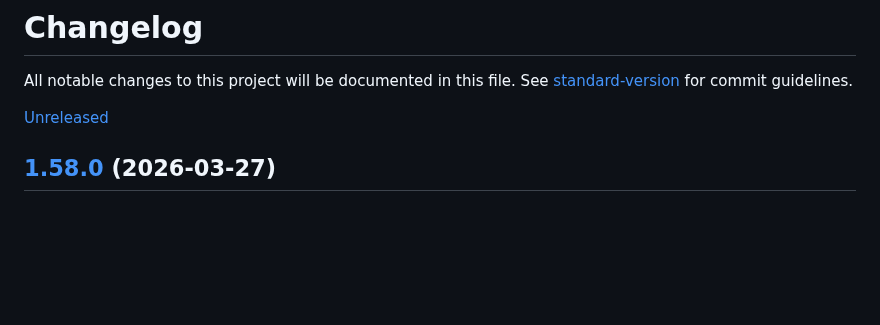
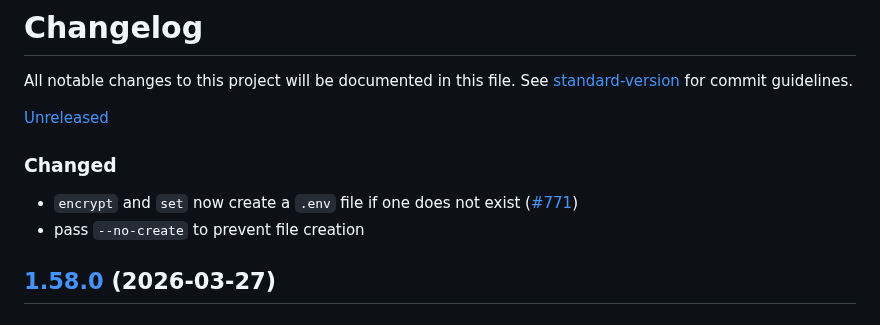
Before and after one commit to dotenvx/dotenvx, a Markdown page: CHANGELOG.md, the part around the change. Drawn GitHub-style; blank space fills up the shorter version.

Commit message:
changelog 🪵

```diff
--- a/CHANGELOG.md
+++ b/CHANGELOG.md
@@ -3,6 +3,11 @@
 All notable changes to this project will be documented in this file. See [standard-version](https://github.com/conventional-changelog/standard-version) for commit guidelines.
 
 [Unreleased](https://github.com/dotenvx/dotenvx/compare/v1.58.0...main)
+
+### Changed
+
+* `encrypt` and `set` now create a `.env` file if one does not exist ([#771](https://github.com/dotenvx/dotenvx/pull/771))
+* pass `--no-create` to prevent file creation
 
 ## [1.58.0](https://github.com/dotenvx/dotenvx/compare/v1.57.5...v1.58.0) (2026-03-27)
 
```
